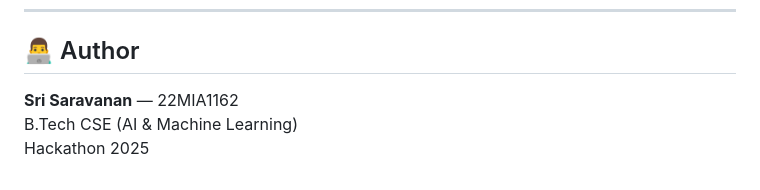
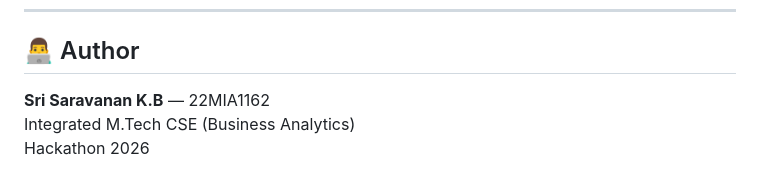
Before and after one commit to Sri-Saravanan-Git/ImpulseIQ-Hackathon-22MIA1162, a Markdown page: README.md, the part around the change. Drawn GitHub-style.

```diff
--- a/README.md
+++ b/README.md
@@ -235,6 +235,6 @@ flutter run
 
 ## 👨‍💻 Author
 
-**Sri Saravanan** — 22MIA1162
-B.Tech CSE (AI & Machine Learning)
-Hackathon 2025
+**Sri Saravanan K.B** — 22MIA1162
+Integrated M.Tech CSE (Business Analytics)
+Hackathon 2026
```
